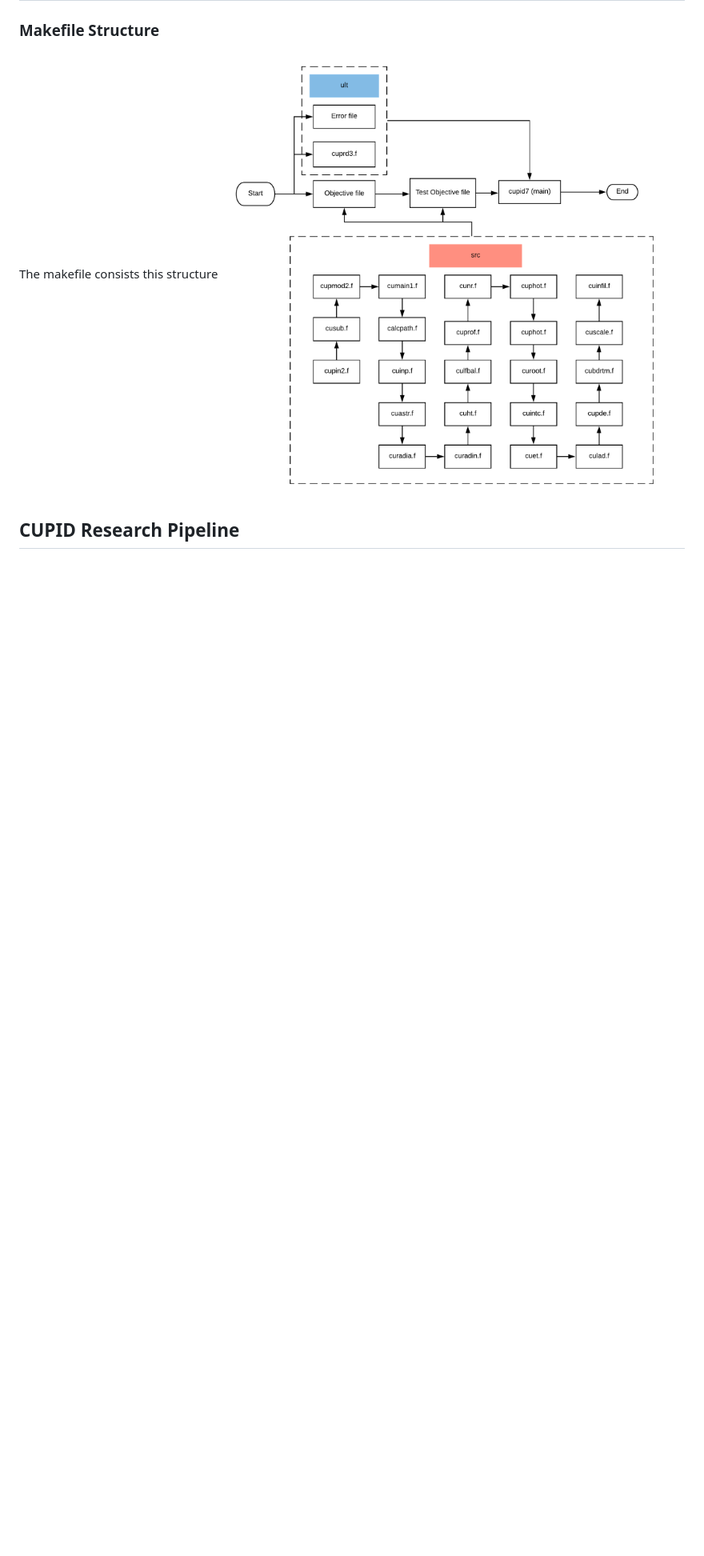
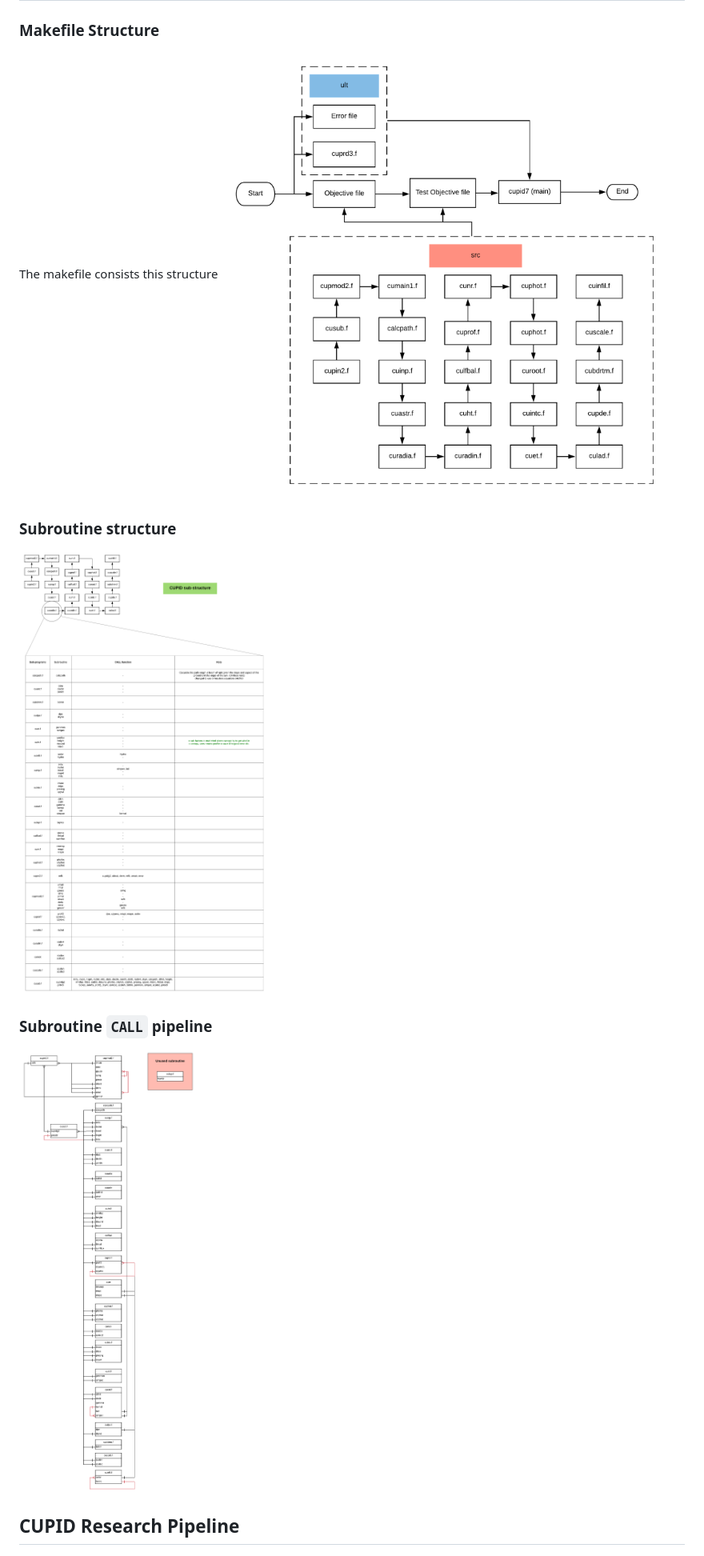
Before and after one commit to hieulel/CUPID, a Markdown page: README.md, the part around the change. Shown: that part at 80% size. Rendered like a GitHub page; pictures changed too: cupid_sql.png (added), cupid_subprograms.png (added); blank space fills up the shorter version.

Commit message:
CUPID Subroutine CALL function pipeline

```diff
--- a/README.md
+++ b/README.md
@@ -8,6 +8,11 @@ CUPID is a comprehensive soil-plant-atmosphere model that uses inputs of leaf ph
 ### Makefile Structure
 The makefile consists this structure
 ![`CUPID` Makefile Structure](makefile.png)
+### Subroutine structure
+![CUPID Subroutine](cupid_subprograms.png)
+### Subroutine `CALL` pipeline
+![CUPID Subroutine CALL pipeline](cupid_sql.png)
+
 
 ## CUPID Research Pipeline
 ![`CUPID` Makefile Structure](cupidpipeline.png)
```
